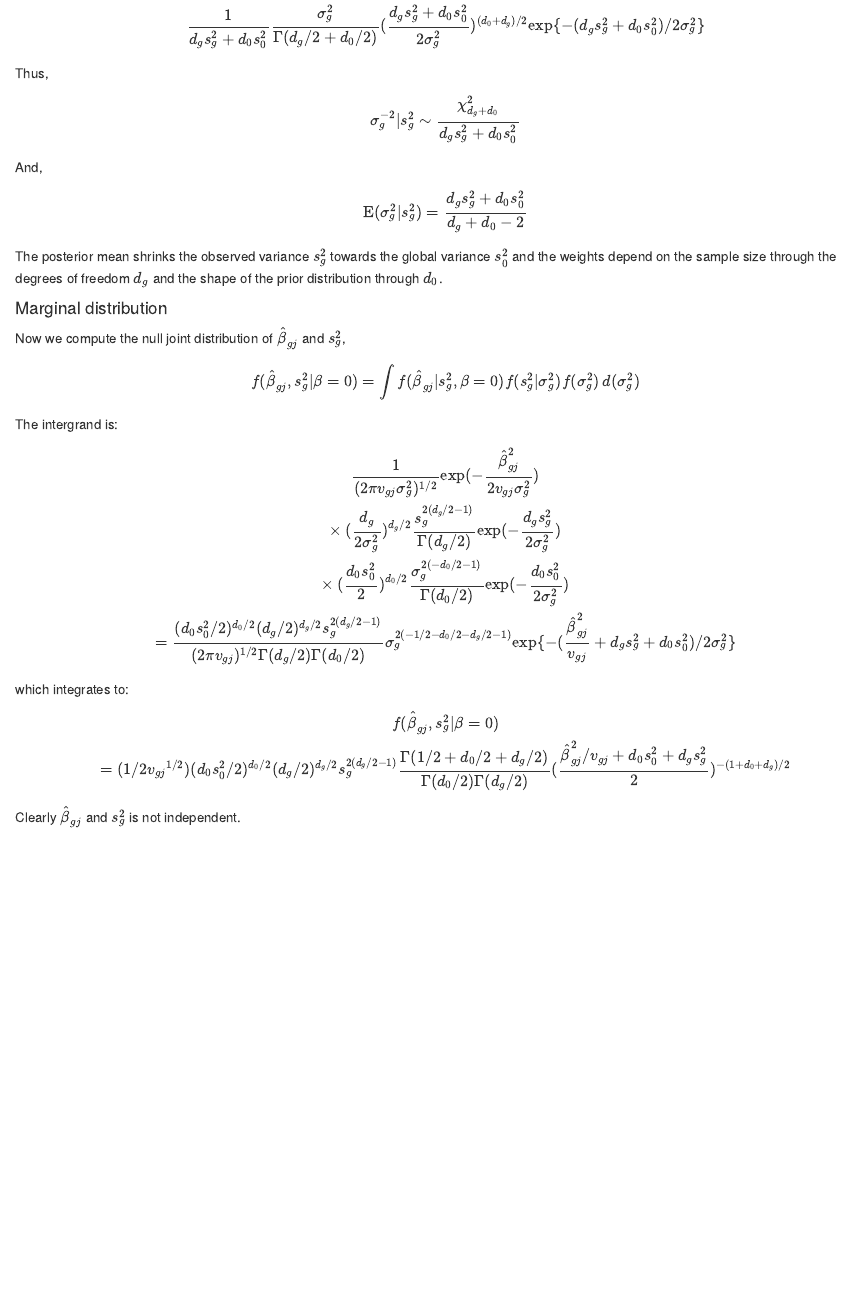
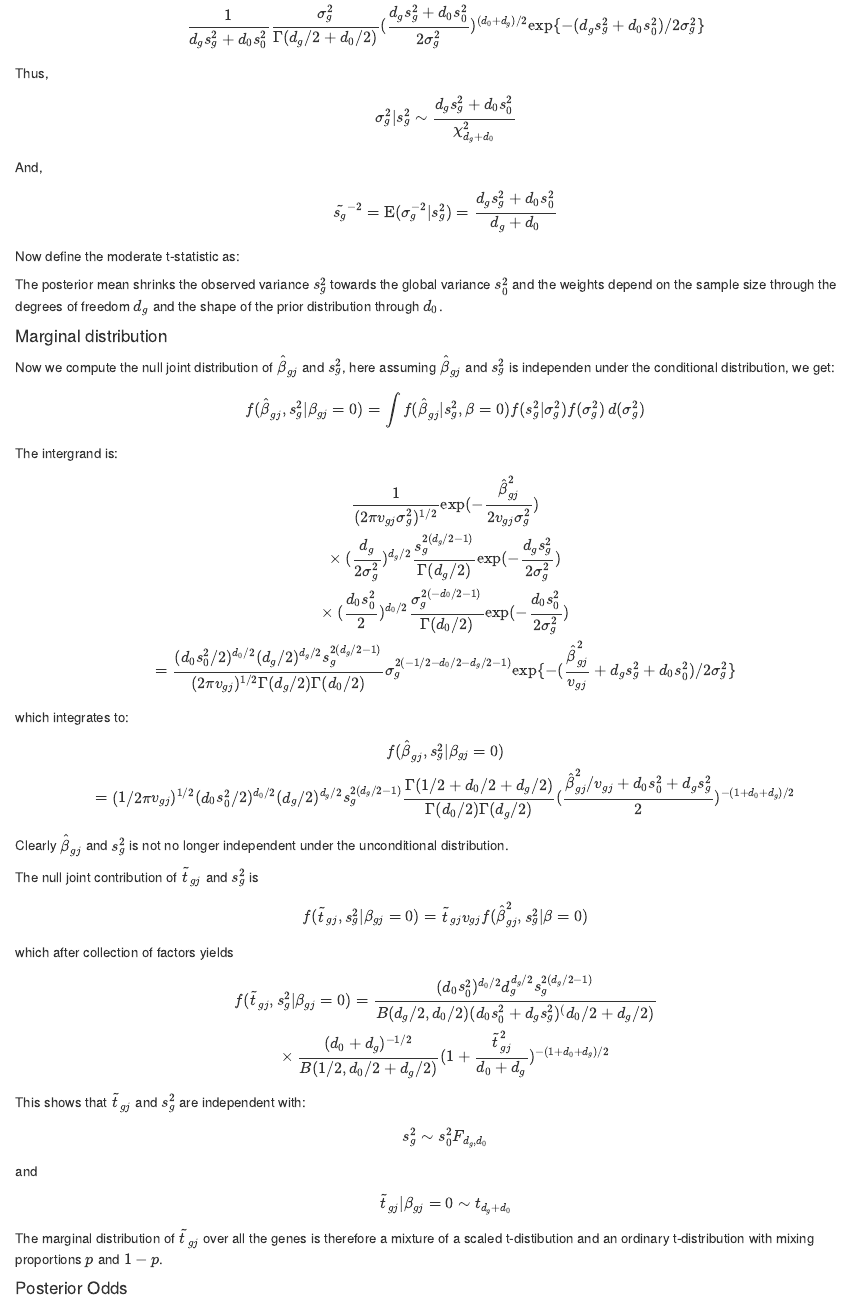
Before and after one commit to eldronzhou/Mathematical-notes, an R Markdown document (limma/limma_core.Rmd): the page in a window 1100 px wide, from 7080 px down. The pictures show the output file limma/limma_core.html that the author committed with the source, opened offline.

Commit message:
fix an error

```diff
--- a/limma/limma_core.Rmd
+++ b/limma/limma_core.Rmd
@@ -147,14 +147,17 @@ The pdf of $\chi^2$ with $d_f = d_0+d_g$ and $\chi^2 = \frac{d_g s_g^2 + d_0 s_0
 $$\frac{1} {d_g s_g^2 + d_0 s_0^2} \frac{\sigma_g^2} {\Gamma(d_g/2+d_0/2)} (\frac{d_g s_g^2 + d_0 s_0^2} {2 \sigma_g^2})^{(d_0+d_g)/2} \mbox{exp} \{ -(d_g s_g^2 + d_0 s_0^2) / {2 \sigma_g^2} \}$$
 
 Thus,
-$$\sigma_g^{-2} | s_g^2 \sim \frac{\chi_{d_g + d_0}^2} {d_g s_g^2 + d_0 s_0^2}$$
-And, $$\mbox{E} (\sigma_g^2 | s_g^2) = \frac{d_g s_g^2 + d_0 s_0^2} {d_g + d_0 - 2}$$
+$$\sigma_g^2 | s_g^2 \sim \frac{d_g s_g^2 + d_0 s_0^2} {\chi_{d_g + d_0}^2}$$
+And, $$\tilde{s_g}^{-2} = \mbox{E} (\sigma_g^{-2} | s_g^2) = \frac{d_g s_g^2 + d_0 s_0^2} {d_g + d_0}$$
+
+Now define the moderate t-statistic as:
 
 The posterior mean shrinks the observed variance $s_g^2$ towards the global variance $s_0^2$ and the weights depend on the sample size through the degrees of freedom $d_g$ and the shape of the prior distribution through $d_0$.
 
+
 #### Marginal distribution
-Now we compute the null joint distribution of $\hat{\beta}_{gj}$ and $s_g^2$,
-$$f(\hat{\beta}_{gj}, s_g^2 | \beta = 0) = \int f(\hat{\beta}_{gj} | s_g^2, \beta = 0) f(s_g^2 | \sigma_g^2) f(\sigma_g^2) \, d(\sigma_g^2) $$
+Now we compute the null joint distribution of $\hat{\beta}_{gj}$ and $s_g^2$, here assuming $\hat{\beta}_{gj}$ and $s_g^2$ is independen under the conditional distribution, we get:
+$$f(\hat{\beta}_{gj}, s_g^2 | \beta_{gj} = 0) = \int f(\hat{\beta}_{gj} | s_g^2, \beta = 0) f(s_g^2 | \sigma_g^2) f(\sigma_g^2) \, d(\sigma_g^2) $$
 
 The intergrand is:
 $$\frac{1} {(2 \pi v_{gj} \sigma_g^2)^{1/2}} \mbox{exp} (- \frac{\hat{\beta}_{gj}^2} {2 v_{gj} \sigma_g^2}) \\ \times (\frac{d_g}{2\sigma_g^2})^{d_g/2} \frac{s_g^{2(d_g/2-1)}} {\Gamma(d_g/2)} \mbox{exp} (- \frac{d_g s_g^2} {2\sigma_g^2}) \\ \times
@@ -162,6 +165,21 @@ $$\frac{1} {(2 \pi v_{gj} \sigma_g^2)^{1/2}} \mbox{exp} (- \frac{\hat{\beta}_{gj
 = \frac{(d_0 s_0^2 / 2)^{d_0/2} (d_g/2)^{d_g/2} s_g^{2(d_g/2 - 1)}} {(2 \pi v_{gj})^{1/2} \Gamma(d_g/2) \Gamma(d_0/2)} \sigma_g^{2(-1/2 -d_0/2 - d_g/2 - 1)} \mbox{exp} \{- ( \frac{\hat{\beta}_{gj}^2} {v_{gj}} + d_g s_g^2 + d_0 s_0^2)/{2 \sigma_g^2} \}$$
 
 which integrates to:
-$$f(\hat{\beta}_{gj}, s_g^2 | \beta = 0) \\=
-(1/{2 v_{gj}}^{1/2}) (d_0 s_0^2 / 2)^{d_0/2} (d_g/2)^{d_g/2} s_g^{2(d_g/2 - 1)} \frac{\Gamma(1/2 + d_0/2 + d_g/2)} {\Gamma(d_0/2) \Gamma(d_g/2)} (\frac{\hat{\beta}_{gj}^2 / v_{gj} + d_0 s_0^2 + d_g s_g^2}{2})^{-(1 + d_0 + d_g)/2}$$
-Clearly $\hat{\beta}_{gj}$ and $s_g^2$ is not independent.
+$$f(\hat{\beta}_{gj}, s_g^2 | \beta_{gj} = 0) \\=
+(1/{2 \pi v_{gj}})^{1/2} (d_0 s_0^2 / 2)^{d_0/2} (d_g/2)^{d_g/2} s_g^{2(d_g/2 - 1)} \frac{\Gamma(1/2 + d_0/2 + d_g/2)} {\Gamma(d_0/2) \Gamma(d_g/2)} (\frac{\hat{\beta}_{gj}^2 / v_{gj} + d_0 s_0^2 + d_g s_g^2}{2})^{-(1 + d_0 + d_g)/2}$$
+Clearly $\hat{\beta}_{gj}$ and $s_g^2$ is not no longer independent under the unconditional distribution.
+
+The null joint contribution of $\tilde{t}_{gj}$ and $s_g^2$ is
+$$f(\tilde{t}_{gj}, s_g^2 | \beta_{gj} = 0) = \tilde{t}_{gj} v_{gj} f(\hat{\beta}_{gj}^2, s_g^2 | \beta = 0)$$
+which after collection of factors yields
+$$f(\tilde{t}_{gj}, s_g^2 | \beta_{gj} = 0) = \frac{(d_0 s_0^2)^{d_0/2} d_g^{d_g/2} s_g^{2(d_g/2-1)}} {B(d_g/2, d_0/2) (d_0 s_0^2 + d_g s_g^2)^(d_0/2 + d_g/2)} \\ \times
+\frac{(d_0 + d_g)^{-1/2}} {B(1/2, d_0/2+d_g/2)} (1 + \frac{\tilde{t}_{gj}^2} {d_0+d_g})^{-(1+d_0+d_g)/2}
+$$
+
+This shows that $\tilde{t}_{gj}$ and $s_g^2$ are independent with:
+$$s_g^2 \sim s_0^2 F_{d_g,d_0}$$
+and $$\tilde{t}_{gj} | \beta_{gj} = 0 \sim t_{d_g+d_0}$$
+
+The marginal distribution of $\tilde{t}_{gj}$ over all the genes is therefore a mixture of a scaled t-distibution and an ordinary t-distribution with mixing proportions $p$ and $1-p$.
+
+#### Posterior Odds
```
Also changed, not shown: limma/limma_core.html, limma/limma_core.Rmd (2 more changed lines).
